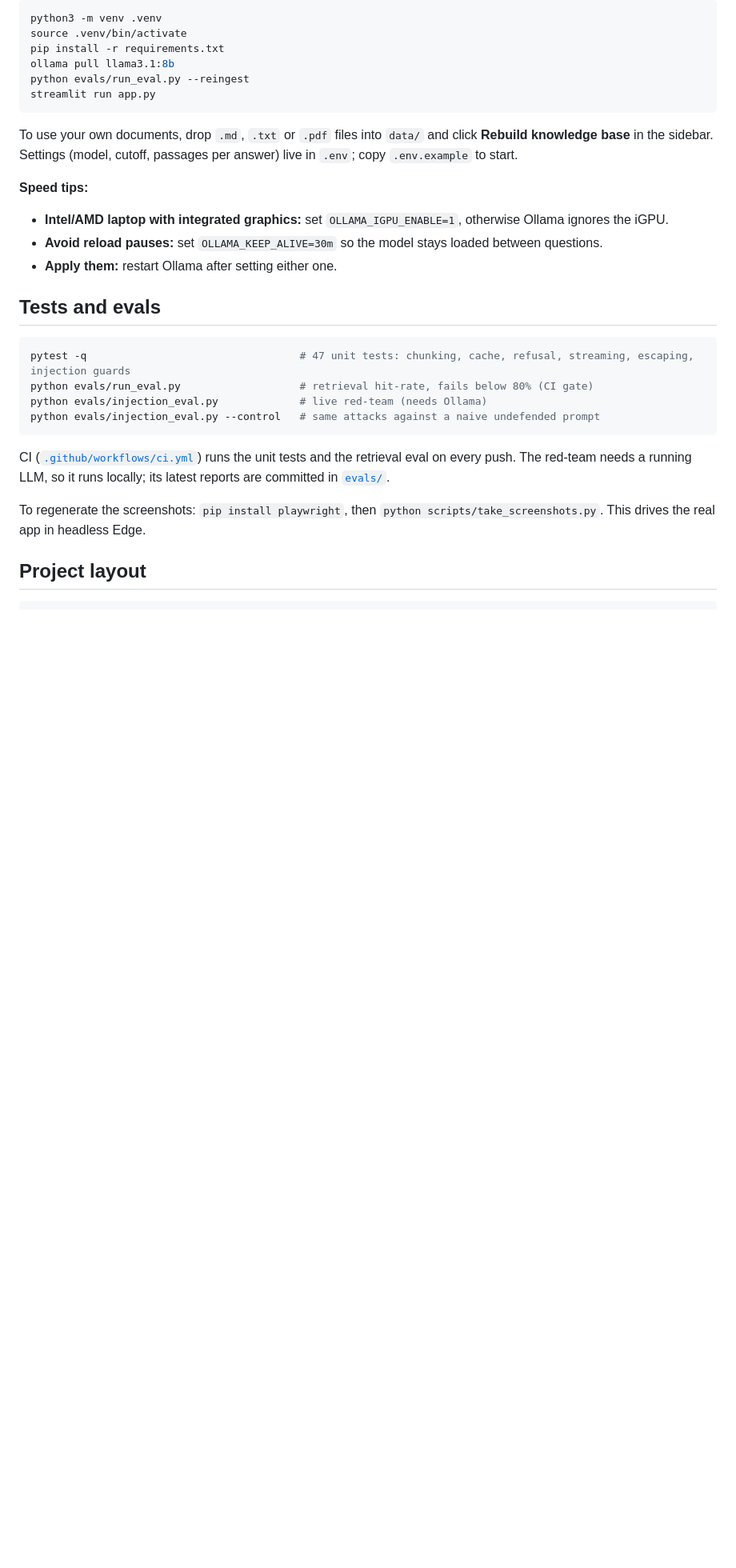
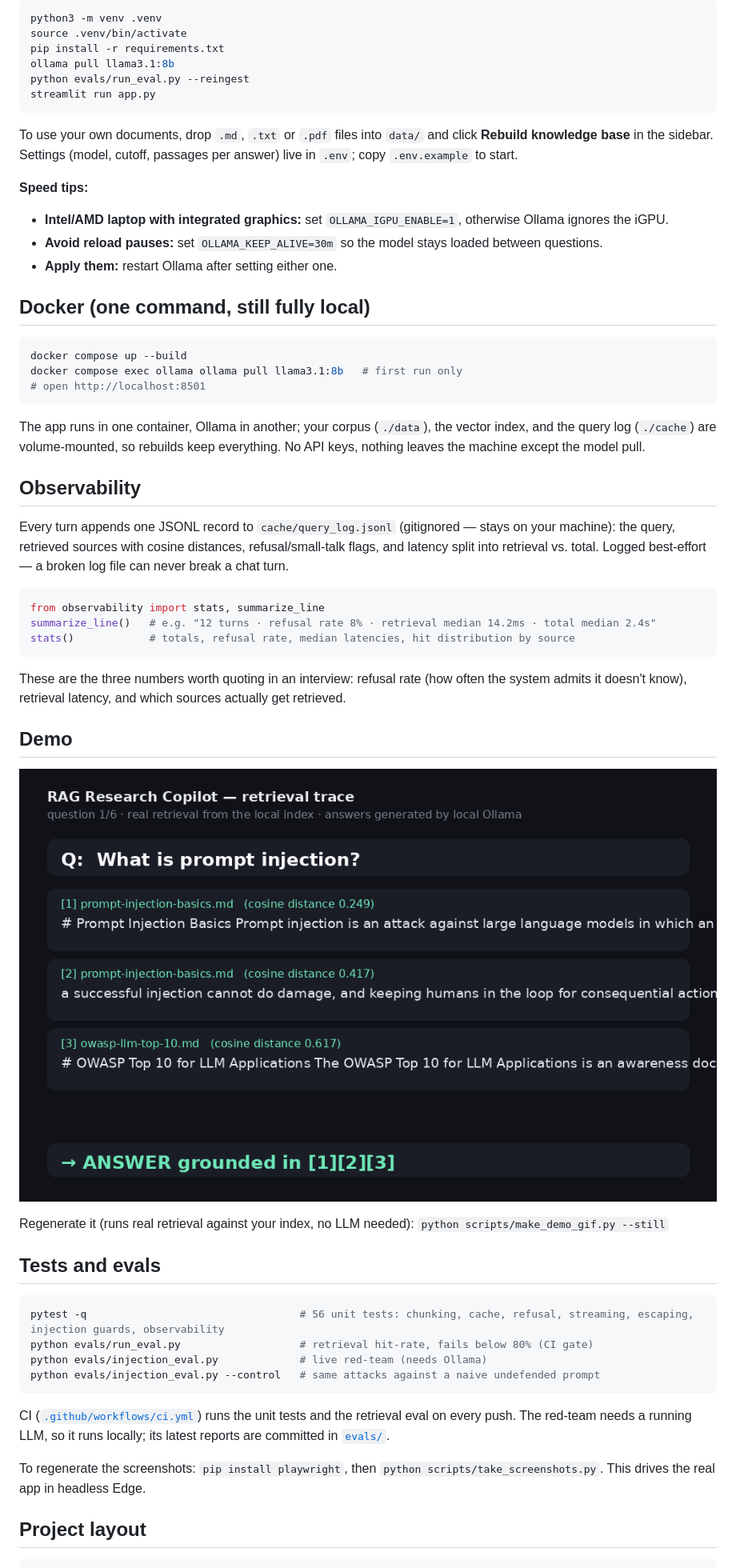
Before and after one commit to Kat0x0Ace/ai-security-research-assistant, a Markdown page: README.md, the part around one of its changes. Shown at 80% size. Rendered like a GitHub page; pictures changed too: docs/demo.gif (added); blank space fills up the shorter version.

````diff
--- a/README.md
+++ b/README.md
@@ -101,10 +101,46 @@ To use your own documents, drop `.md`, `.txt` or `.pdf` files into `data/` and c
 - **Avoid reload pauses:** set `OLLAMA_KEEP_ALIVE=30m` so the model stays loaded between questions.
 - **Apply them:** restart Ollama after setting either one.
 
+## Docker (one command, still fully local)
+
+```bash
+docker compose up --build
+docker compose exec ollama ollama pull llama3.1:8b   # first run only
+# open http://localhost:8501
+```
+
+The app runs in one container, Ollama in another; your corpus (`./data`), the
+vector index, and the query log (`./cache`) are volume-mounted, so rebuilds
+keep everything. No API keys, nothing leaves the machine except the model pull.
+
+## Observability
+
+Every turn appends one JSONL record to `cache/query_log.jsonl` (gitignored —
+stays on your machine): the query, retrieved sources with cosine distances,
+refusal/small-talk flags, and latency split into retrieval vs. total. Logged
+best-effort — a broken log file can never break a chat turn.
+
+```python
+from observability import stats, summarize_line
+summarize_line()   # e.g. "12 turns · refusal rate 8% · retrieval median 14.2ms · total median 2.4s"
+stats()            # totals, refusal rate, median latencies, hit distribution by source
+```
+
+These are the three numbers worth quoting in an interview: refusal rate
+(how often the system admits it doesn't know), retrieval latency, and which
+sources actually get retrieved.
+
+## Demo
+
+![Retrieval trace demo](docs/demo.gif)
+
+Regenerate it (runs real retrieval against your index, no LLM needed):
+`python scripts/make_demo_gif.py --still`
+
 ## Tests and evals
 
 ```bash
-pytest -q                                  # 47 unit tests: chunking, cache, refusal, streaming, escaping, injection guards
+pytest -q                                  # 56 unit tests: chunking, cache, refusal, streaming, escaping, injection guards, observability
 python evals/run_eval.py                   # retrieval hit-rate, fails below 80% (CI gate)
 python evals/injection_eval.py             # live red-team (needs Ollama)
 python evals/injection_eval.py --control   # same attacks against a naive undefended prompt
````
Also changed, not shown: other parts of README.md (+3 -2 lines), docs/demo_still.png (added), 6 other files.
